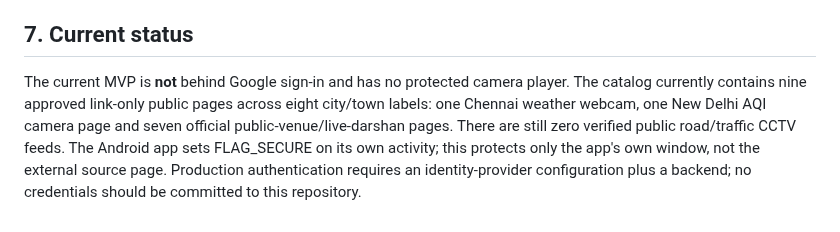
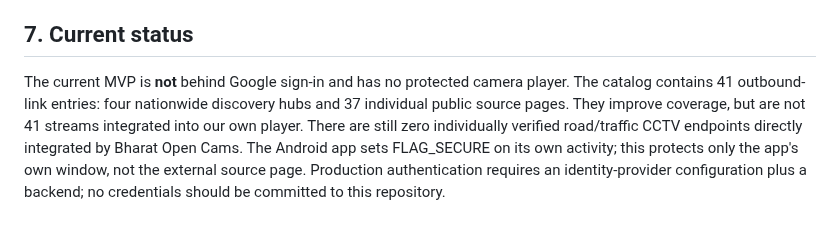
Before and after one commit to vikasdocker/Bharat-Open-Cams, a Markdown page: docs/SECURITY_ARCHITECTURE.md, the part around the change. Rendered like a GitHub page.

Commit message:
docs: update catalogue size and current viewing status

```diff
--- a/docs/SECURITY_ARCHITECTURE.md
+++ b/docs/SECURITY_ARCHITECTURE.md
@@ -47,4 +47,4 @@ The Android app can set WindowManager.LayoutParams.FLAG_SECURE on its own activi
 
 ## 7. Current status
 
-The current MVP is **not** behind Google sign-in and has no protected camera player. The catalog currently contains nine approved link-only public pages across eight city/town labels: one Chennai weather webcam, one New Delhi AQI camera page and seven official public-venue/live-darshan pages. There are still zero verified public road/traffic CCTV feeds. The Android app sets FLAG_SECURE on its own activity; this protects only the app's own window, not the external source page. Production authentication requires an identity-provider configuration plus a backend; no credentials should be committed to this repository.
+The current MVP is **not** behind Google sign-in and has no protected camera player. The catalog contains 41 outbound-link entries: four nationwide discovery hubs and 37 individual public source pages. They improve coverage, but are not 41 streams integrated into our own player. There are still zero individually verified road/traffic CCTV endpoints directly integrated by Bharat Open Cams. The Android app sets FLAG_SECURE on its own activity; this protects only the app's own window, not the external source page. Production authentication requires an identity-provider configuration plus a backend; no credentials should be committed to this repository.
```
